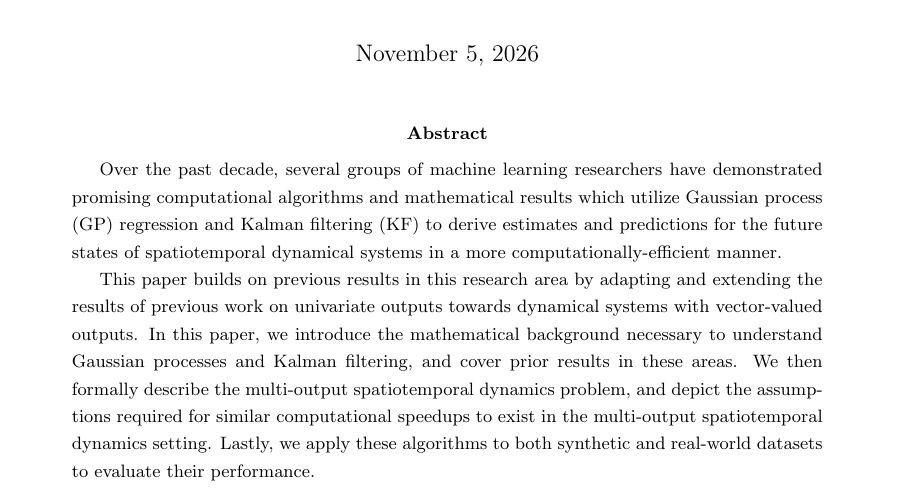
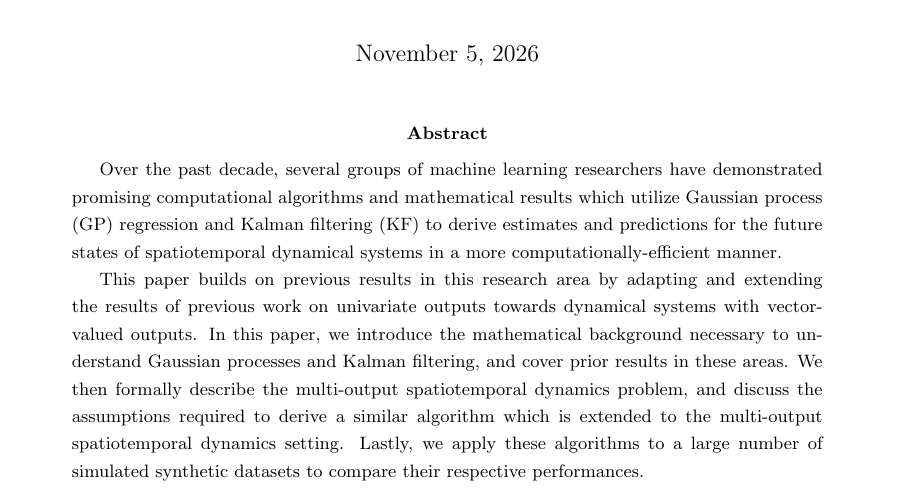
Before and after one commit to hotz1/Dynamical-Multitask-Prediction, a LaTeX paper (Paper/Research-Comp-Report.tex): part of page 1 of 31, cut so that both start at the same text. Compiled offline with pdfLaTeX.

Commit message:
Final updates to the paper abstract (never pushed)

```diff
--- a/Paper/Research-Comp-Report.tex
+++ b/Paper/Research-Comp-Report.tex
@@ -95,7 +95,7 @@
 \begin{abstract}
     Over the past decade, several groups of machine learning researchers have demonstrated promising computational algorithms and mathematical results which utilize Gaussian process (GP) regression and Kalman filtering (KF) to derive estimates and predictions for the future states of spatiotemporal dynamical systems in a more computationally-efficient manner.
 
-    This paper builds on previous results in this research area by adapting and extending the results of previous work on univariate outputs towards dynamical systems with vector-valued outputs. In this paper, we introduce the mathematical background necessary to understand Gaussian processes and Kalman filtering, and cover prior results in these areas. We then formally describe the multi-output spatiotemporal dynamics problem, and depict the assumptions required for similar computational speedups to exist in the multi-output spatiotemporal dynamics setting. Lastly, we apply these algorithms to both synthetic and real-world datasets to evaluate their performance.
+    This paper builds on previous results in this research area by adapting and extending the results of previous work on univariate outputs towards dynamical systems with vector-valued outputs. In this paper, we introduce the mathematical background necessary to understand Gaussian processes and Kalman filtering, and cover prior results in these areas. We then formally describe the multi-output spatiotemporal dynamics problem, and discuss the assumptions required to derive a similar algorithm which is extended to the multi-output spatiotemporal dynamics setting. Lastly, we apply these algorithms to a large number of simulated synthetic datasets to compare their respective performances.
 \end{abstract}
 
 % \bigskip
```
Also changed, not shown: Paper/Research-Comp-Report.pdf.
